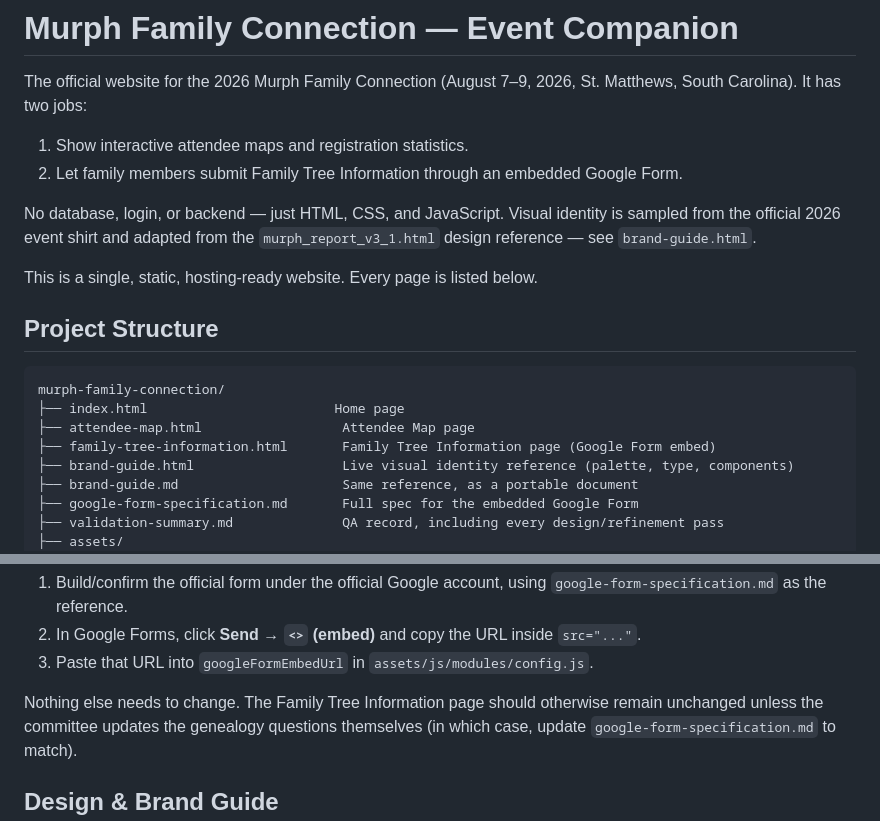
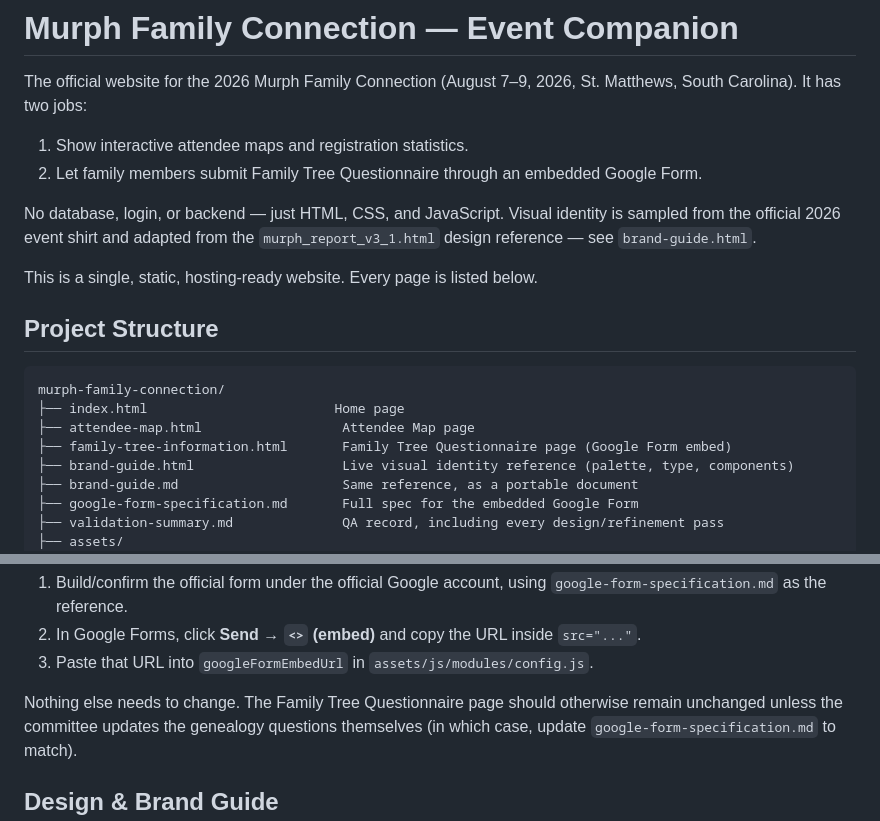
Before and after one commit to MurphFamilyConnection/murphfamilyconnection.github.io, a Markdown page: README.md, 2 parts joined by grey strips. GitHub-like rendering.

Commit message:
v1.4.2: Rename Family Tree Information references to Family Tree Questionnaire in README

```diff
--- a/README.md
+++ b/README.md
@@ -4,7 +4,7 @@ The official website for the 2026 Murph Family Connection (August 7–9, 2026,
 St. Matthews, South Carolina). It has two jobs:
 
 1. Show interactive attendee maps and registration statistics.
-2. Let family members submit Family Tree Information through an embedded
+2. Let family members submit Family Tree Questionnaire through an embedded
    Google Form.
 
 No database, login, or backend — just HTML, CSS, and JavaScript. Visual
@@ -19,7 +19,7 @@ This is a single, static, hosting-ready website. Every page is listed below.
 murph-family-connection/
 ├── index.html                        Home page
 ├── attendee-map.html                  Attendee Map page
-├── family-tree-information.html       Family Tree Information page (Google Form embed)
+├── family-tree-information.html       Family Tree Questionnaire page (Google Form embed)
 ├── brand-guide.html                   Live visual identity reference (palette, type, components)
 ├── brand-guide.md                     Same reference, as a portable document
 ├── google-form-specification.md       Full spec for the embedded Google Form
@@ -170,7 +170,7 @@ the official Murph Family Connection form after committee approval:
 3. Paste that URL into `googleFormEmbedUrl` in
    `assets/js/modules/config.js`.
 
-Nothing else needs to change. The Family Tree Information page should
+Nothing else needs to change. The Family Tree Questionnaire page should
 otherwise remain unchanged unless the committee updates the genealogy
 questions themselves (in which case, update `google-form-specification.md`
 to match).
```
